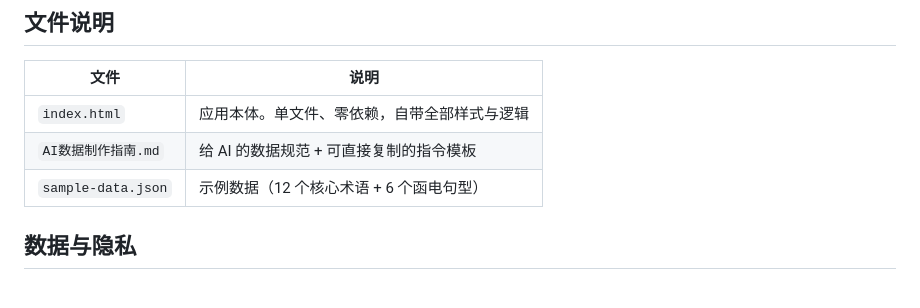
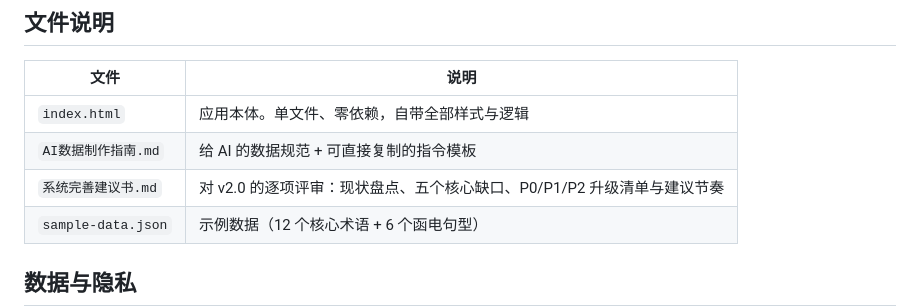
Before and after one commit to Alphauni-x/tradelingo, a Markdown page: README.md, the part around the change. Rendered like a GitHub page; blank space fills up the shorter version.

Commit message:
docs: 新增《系统完善建议书》— v2.0 逐项评审与 P0/P1/P2 升级规划

```diff
--- a/README.md
+++ b/README.md
@@ -63,6 +63,7 @@
 |---|---|
 | `index.html` | 应用本体。单文件、零依赖，自带全部样式与逻辑 |
 | `AI数据制作指南.md` | 给 AI 的数据规范 + 可直接复制的指令模板 |
+| `系统完善建议书.md` | 对 v2.0 的逐项评审：现状盘点、五个核心缺口、P0/P1/P2 升级清单与建议节奏 |
 | `sample-data.json` | 示例数据（12 个核心术语 + 6 个函电句型） |
 
 ## 数据与隐私
```
Also changed, not shown: 系统完善建议书.md (added, +241 -0 lines).
